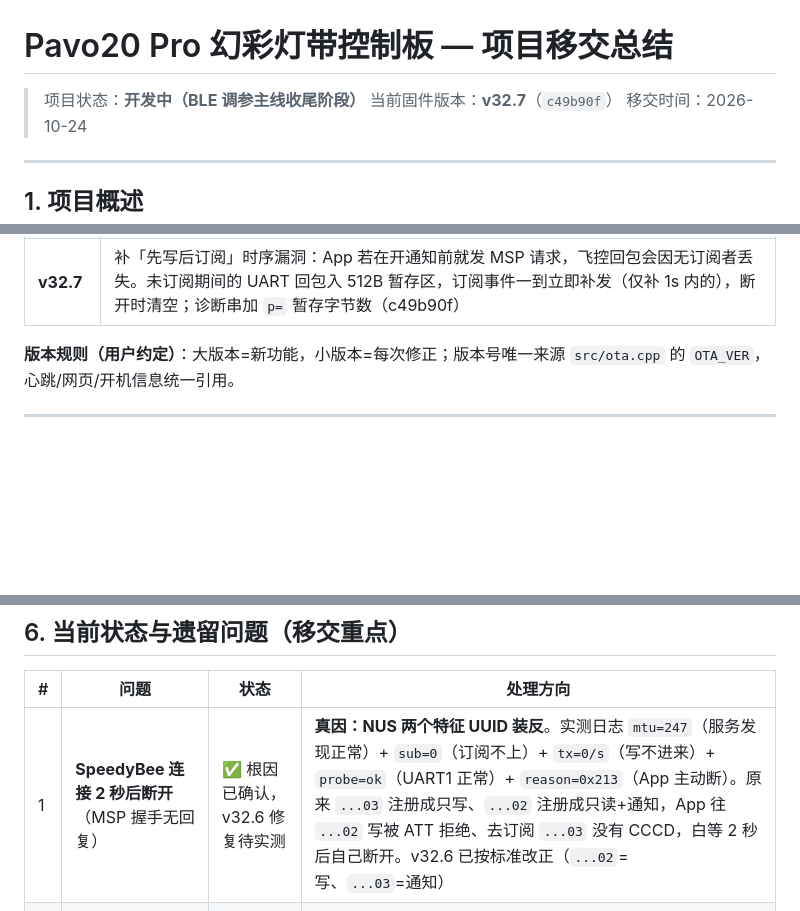
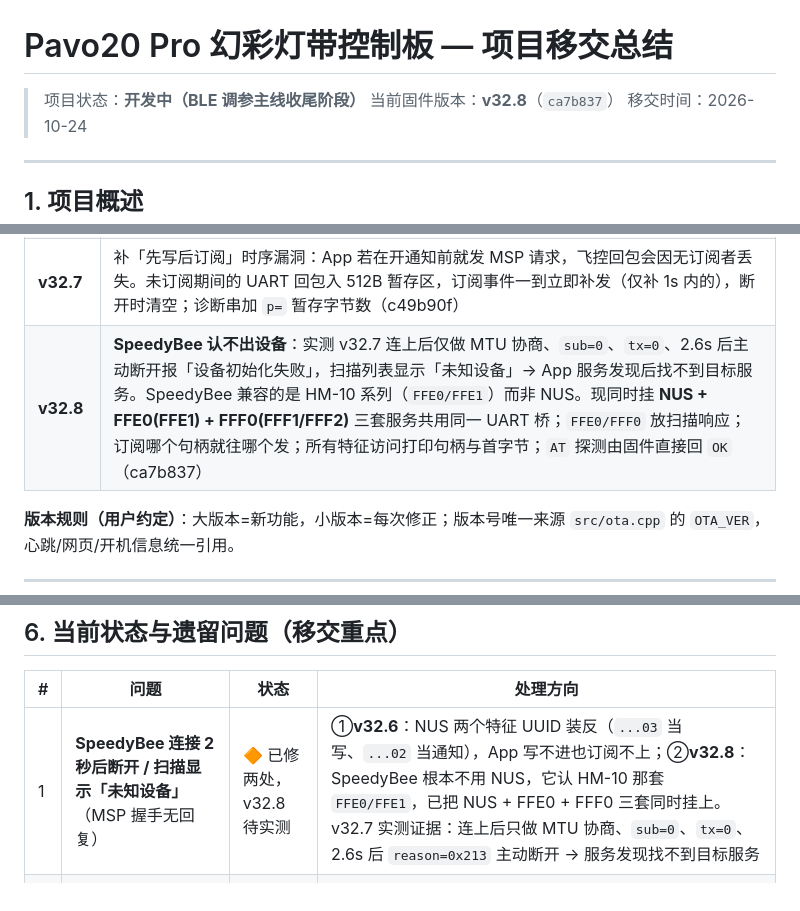
Before and after one commit to jimyu0628/pavo20-led-controller, a Markdown page: docs/项目移交总结.md, 3 parts joined by grey strips. Drawn GitHub-style; blank space fills up the shorter version.

Commit message:
docs：v32.8 入库——记录 SpeedyBee 不用 NUS、改挂 FFE0/FFF0 兼容服务的判断依据

```diff
--- a/docs/项目移交总结.md
+++ b/docs/项目移交总结.md
@@ -1,7 +1,7 @@
 # Pavo20 Pro 幻彩灯带控制板 — 项目移交总结
 
 > 项目状态：**开发中（BLE 调参主线收尾阶段）**
-> 当前固件版本：**v32.7**（`c49b90f`）
+> 当前固件版本：**v32.8**（`ca7b837`）
 > 移交时间：2026-10-24
 
 ---
@@ -113,6 +113,7 @@ GND 共地（飞控 ↔ ESP32 ↔ 灯带）
 | **v32.5** | ①BLE notify 按 MTU-3 分片（原来整包塞 256 字节，超出 MTU 返回 `EMSGSIZE` 整包丢弃）；②跟踪 CCCD 订阅、MTU 协商、notify 成功/失败计数；③连接后请求 15~30ms 快速连接参数；④开机 5s 与每次断开后自动 MSP 探测飞控；⑤`logMsg` 缓冲 160→320（原来心跳整行被截断，`[MSP]`/`[RX]` 打不全）；⑥`/api/state` JSON 缓冲 640→1024（17feaa1） |
 | **v32.6** | **修 2 秒断开的真因：NUS 两个特征 UUID 装反**（`...03` 当写、`...02` 当通知）。改为标准 `...02`=写/`...03`=通知；写特征同时开 NOTIFY 兼容变体 App；notify 发到实际被订阅的句柄；连接/订阅事件打印 wr/nt 句柄（7820eb6） |
 | **v32.7** | 补「先写后订阅」时序漏洞：App 若在开通知前就发 MSP 请求，飞控回包会因无订阅者丢失。未订阅期间的 UART 回包入 512B 暂存区，订阅事件一到立即补发（仅补 1s 内的），断开时清空；诊断串加 `p=` 暂存字节数（c49b90f） |
+| **v32.8** | **SpeedyBee 认不出设备**：实测 v32.7 连上后仅做 MTU 协商、`sub=0`、`tx=0`、2.6s 后主动断开报「设备初始化失败」，扫描列表显示「未知设备」→ App 服务发现后找不到目标服务。SpeedyBee 兼容的是 HM-10 系列（`FFE0/FFE1`）而非 NUS。现同时挂 **NUS + FFE0(FFE1) + FFF0(FFF1/FFF2)** 三套服务共用同一 UART 桥；`FFE0/FFF0` 放扫描响应；订阅哪个句柄就往哪个发；所有特征访问打印句柄与首字节；`AT` 探测由固件直接回 `OK`（ca7b837） |
 
 **版本规则（用户约定）**：大版本=新功能，小版本=每次修正；版本号唯一来源 `src/ota.cpp` 的 `OTA_VER`，心跳/网页/开机信息统一引用。
 
@@ -144,7 +145,7 @@ GND 共地（飞控 ↔ ESP32 ↔ 灯带）
 
 | # | 问题 | 状态 | 处理方向 |
 |---|---|---|---|
-| 1 | **SpeedyBee 连接 2 秒后断开**（MSP 握手无回复） | ✅ 根因已确认，v32.6 修复待实测 | **真因：NUS 两个特征 UUID 装反**。实测日志 `mtu=247`（服务发现正常）+ `sub=0`（订阅不上）+ `tx=0/s`（写不进来）+ `probe=ok`（UART1 正常）+ `reason=0x213`（App 主动断）。原来 `...03` 注册成只写、`...02` 注册成只读+通知，App 往 `...02` 写被 ATT 拒绝、去订阅 `...03` 没有 CCCD，白等 2 秒后自己断开。v32.6 已按标准改正（`...02`=写、`...03`=通知） |
+| 1 | **SpeedyBee 连接 2 秒后断开 / 扫描显示「未知设备」**（MSP 握手无回复） | 🔶 已修两处，v32.8 待实测 | ①**v32.6**：NUS 两个特征 UUID 装反（`...03` 当写、`...02` 当通知），App 写不进也订阅不上；②**v32.8**：SpeedyBee 根本不用 NUS，它认 HM-10 那套 `FFE0/FFE1`，已把 NUS + FFE0 + FFF0 三套同时挂上。v32.7 实测证据：连上后只做 MTU 协商、`sub=0`、`tx=0`、2.6s 后 `reason=0x213` 主动断开 → 服务发现找不到目标服务 |
 | 2 | **Captive Portal 自动跳转从未成功** | 🔶 待实机验证 | 302 已改绝对地址 `http://192.168.4.1/`，调试区有 dns 劫持状态（dns:1/0） |
 | 3 | **"搜不到 WiFi 热点"（至少 3 次反馈）** | ⏸ 挂起 | 心跳全绿（ap ok）后归因射频硬件：Erase 射频校准/供电/换板，用户未回报验证 |
 | 4 | 飞控接线导致 WiFi/BLE 射频异常 | ✅ 已解决 | v32.3 换 UART1（GPIO6/7）避开板载 USB 串口；待全流程实测 |
```
